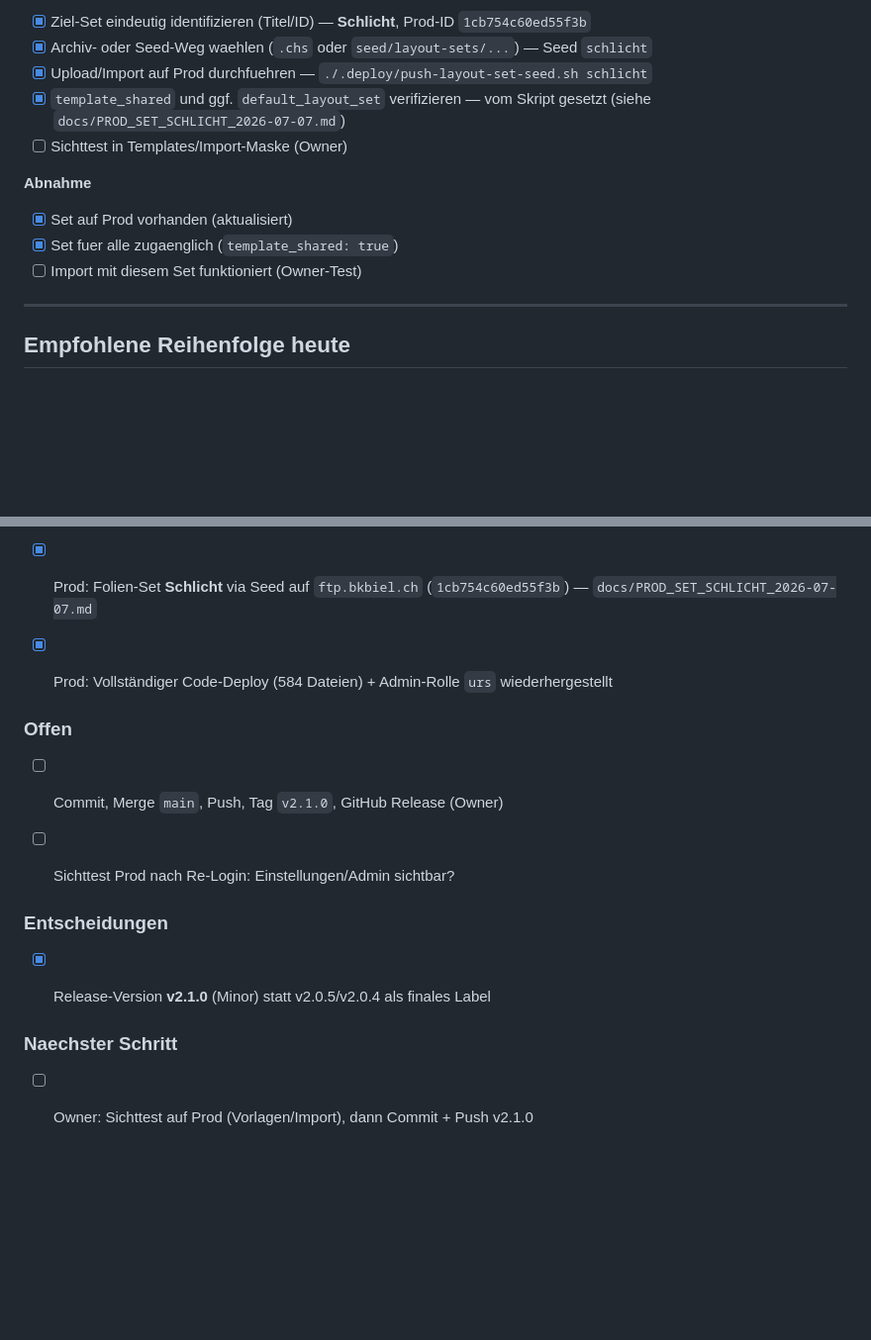
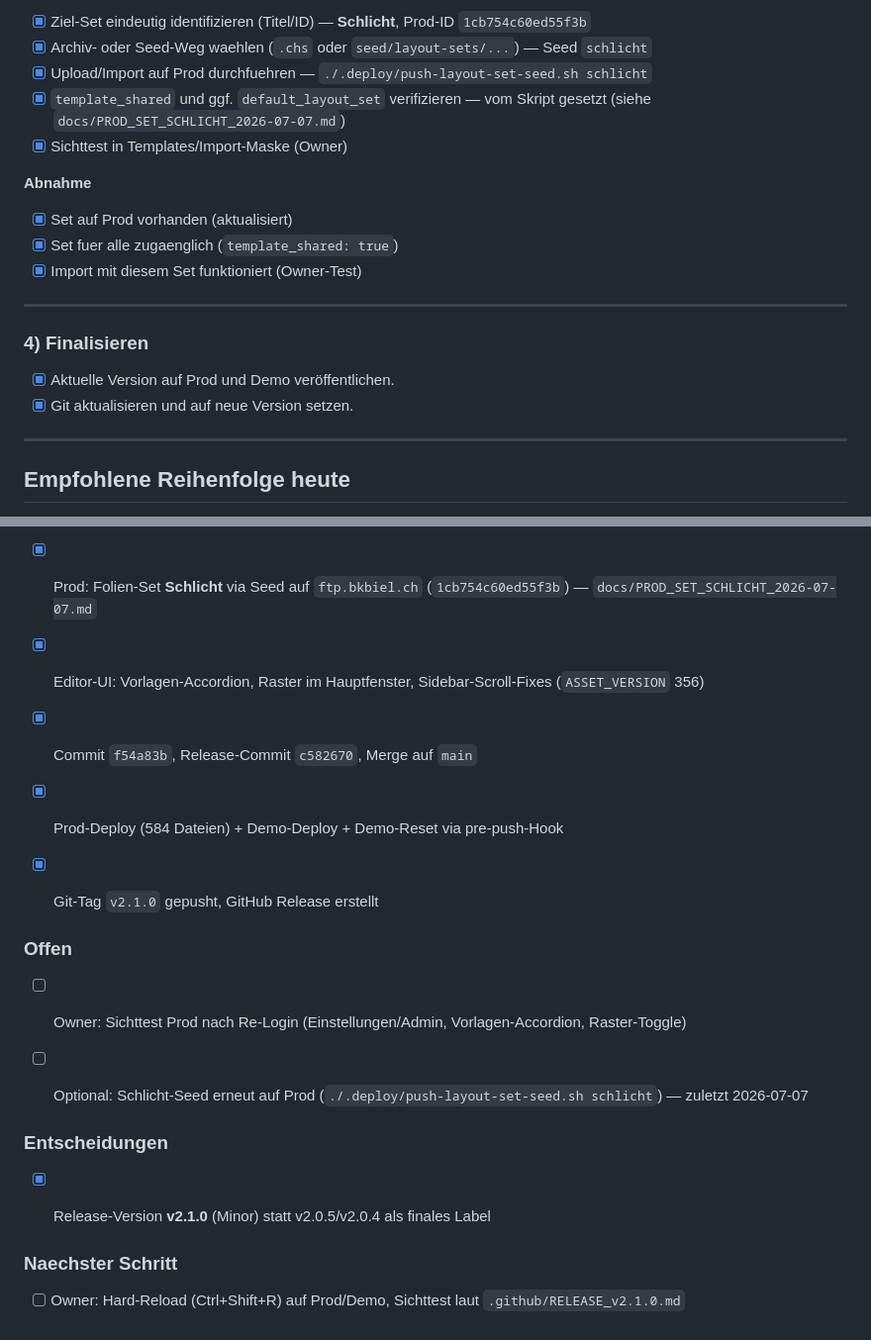
Before and after one commit to uwunderli/slideforge, a Markdown page: docs/AGENT_TASK_2026-07-07.md, 2 parts joined by grey strips. Shown at 99% size. Rendered like a GitHub page; blank space fills up the shorter version.

Commit message:
docs: Agent-Task v2.1.0 als abgeschlossen markieren
Co-authored-by: Cursor <cursoragent@cursor.com>

```diff
--- a/docs/AGENT_TASK_2026-07-07.md
+++ b/docs/AGENT_TASK_2026-07-07.md
@@ -74,17 +74,24 @@ Modus: Agent codet, Owner testet/freigibt
 - [x] Archiv- oder Seed-Weg waehlen (`.chs` oder `seed/layout-sets/...`) — Seed `schlicht`
 - [x] Upload/Import auf Prod durchfuehren — `./.deploy/push-layout-set-seed.sh schlicht`
 - [x] `template_shared` und ggf. `default_layout_set` verifizieren — vom Skript gesetzt (siehe `docs/PROD_SET_SCHLICHT_2026-07-07.md`)
-- [ ] Sichttest in Templates/Import-Maske (Owner)
+- [x] Sichttest in Templates/Import-Maske (Owner)
 
 **Abnahme**
 
 - [x] Set auf Prod vorhanden (aktualisiert)
 - [x] Set fuer alle zugaenglich (`template_shared: true`)
-- [ ] Import mit diesem Set funktioniert (Owner-Test)
+- [x] Import mit diesem Set funktioniert (Owner-Test)
 
 ---
 
 
+
+### 4) Finalisieren
+
+- [x] Aktuelle Version auf Prod und Demo veröffentlichen.
+- [x] Git aktualisieren und auf neue Version setzen.
+
+---
 
 ## Empfohlene Reihenfolge heute
 
@@ -132,14 +139,17 @@ Modus: Agent codet, Owner testet/freigibt
 - [x] Release **v2.1.0** dokumentiert; Roadmap v2.2–v2.4 und v3.1 angepasst
 - [x] Release-Veröffentlichung vorbereitet (`docs/RELEASE_PUBLISH_v2.1.0.md`, README, VERSION, CHANGELOG)
 - [x] Prod: Folien-Set **Schlicht** via Seed auf `ftp.bkbiel.ch` (`1cb754c60ed55f3b`) — `docs/PROD_SET_SCHLICHT_2026-07-07.md`
-- [x] Prod: Vollständiger Code-Deploy (584 Dateien) + Admin-Rolle `urs` wiederhergestellt
+- [x] Editor-UI: Vorlagen-Accordion, Raster im Hauptfenster, Sidebar-Scroll-Fixes (`ASSET_VERSION` 356)
+- [x] Commit `f54a83b`, Release-Commit `c582670`, Merge auf `main`
+- [x] Prod-Deploy (584 Dateien) + Demo-Deploy + Demo-Reset via pre-push-Hook
+- [x] Git-Tag `v2.1.0` gepusht, GitHub Release erstellt
 
 
 
 ### Offen
 
-- [ ] Commit, Merge `main`, Push, Tag `v2.1.0`, GitHub Release (Owner)
-- [ ] Sichttest Prod nach Re-Login: Einstellungen/Admin sichtbar?
+- [ ] Owner: Sichttest Prod nach Re-Login (Einstellungen/Admin, Vorlagen-Accordion, Raster-Toggle)
+- [ ] Optional: Schlicht-Seed erneut auf Prod (`./.deploy/push-layout-set-seed.sh schlicht`) — zuletzt 2026-07-07
 
 
 
@@ -151,4 +161,4 @@ Modus: Agent codet, Owner testet/freigibt
 
 ### Naechster Schritt
 
-- [ ] Owner: Sichttest auf Prod (Vorlagen/Import), dann Commit + Push v2.1.0
+- [ ] Owner: Hard-Reload (Ctrl+Shift+R) auf Prod/Demo, Sichttest laut `.github/RELEASE_v2.1.0.md`
```
Also changed, not shown: docs/RELEASE_PUBLISH_v2.1.0.md (+4 -3 lines).
